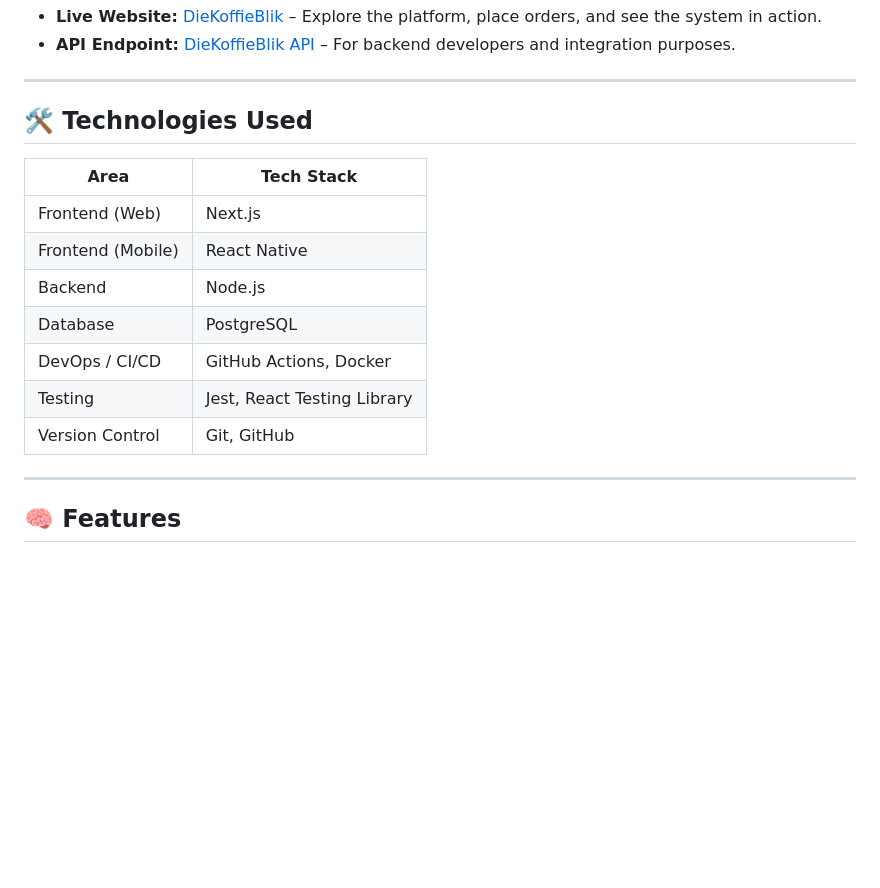
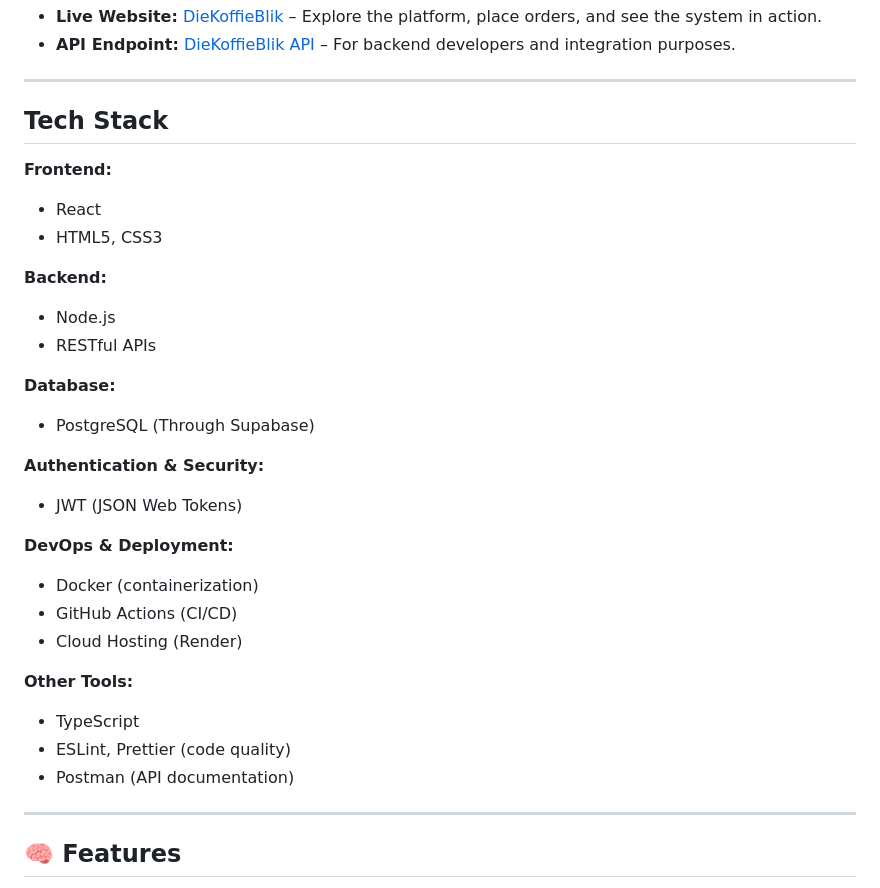
Before and after one commit to COS301-SE-2025/Coffee-Shop-Manager, a Markdown page: README.md, the part around the change. Rendered like a GitHub page; blank space fills up the shorter version.

```diff
--- a/README.md
+++ b/README.md
@@ -31,17 +31,37 @@ A full-stack coffee shop management platform built for the **COS 301 Capstone Pr
 
 ---
 
-## 🛠 Technologies Used
+## Tech Stack
 
-| Area               | Tech Stack                    |
-|--------------------|-------------------------------|
-| Frontend (Web)     | Next.js                       |
-| Frontend (Mobile)  | React Native                  |
-| Backend            | Node.js                       |
-| Database           | PostgreSQL                    |
-| DevOps / CI/CD     | GitHub Actions, Docker        |
-| Testing            | Jest, React Testing Library   |
-| Version Control    | Git, GitHub                   |
+**Frontend:**
+
+- React
+- HTML5, CSS3
+
+**Backend:**
+
+- Node.js
+- RESTful APIs
+
+**Database:**
+
+- PostgreSQL (Through Supabase)
+
+**Authentication & Security:**
+
+- JWT (JSON Web Tokens)
+
+**DevOps & Deployment:**
+
+- Docker (containerization)
+- GitHub Actions (CI/CD)
+- Cloud Hosting (Render)
+
+**Other Tools:**
+
+- TypeScript
+- ESLint, Prettier (code quality)
+- Postman (API documentation)
 
 ---
 
```
